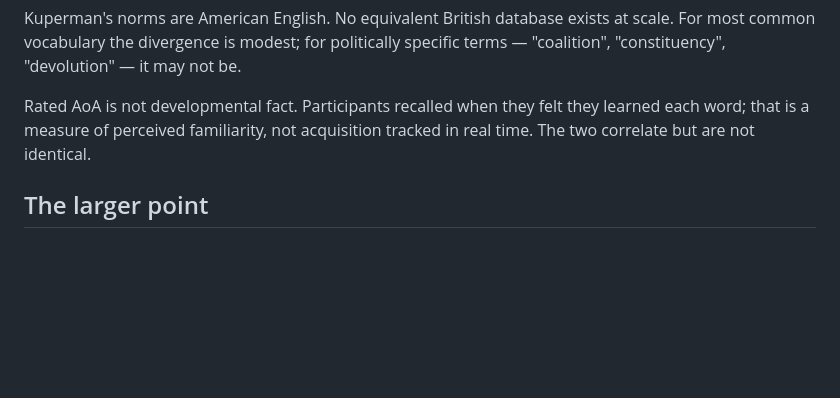
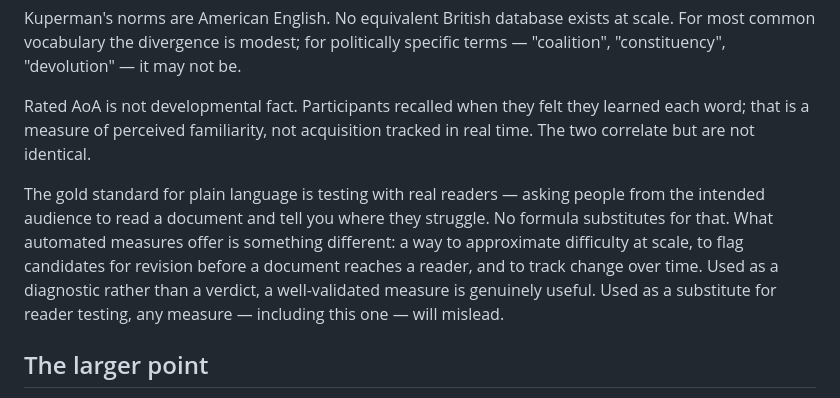
Before and after one commit to tombeatham/plain_language_checker, a Markdown page: article/draft.md, the part around the change. Drawn GitHub-style; blank space fills up the shorter version.

Commit message:
Add user-testing caveat to article limitations
Notes that automated measures approximate difficulty at scale but
do not substitute for testing with real readers.

Co-Authored-By: Claude Sonnet 4.6 <noreply@anthropic.com>

```diff
--- a/article/draft.md
+++ b/article/draft.md
@@ -62,6 +62,8 @@ Kuperman's norms are American English. No equivalent British database exists at
 
 Rated AoA is not developmental fact. Participants recalled when they felt they learned each word; that is a measure of perceived familiarity, not acquisition tracked in real time. The two correlate but are not identical.
 
+The gold standard for plain language is testing with real readers — asking people from the intended audience to read a document and tell you where they struggle. No formula substitutes for that. What automated measures offer is something different: a way to approximate difficulty at scale, to flag candidates for revision before a document reaches a reader, and to track change over time. Used as a diagnostic rather than a verdict, a well-validated measure is genuinely useful. Used as a substitute for reader testing, any measure — including this one — will mislead.
+
 ## The larger point
 
 Flesch became the standard because it was computable before computers existed. In 1948, that was an achievement. The formula has persisted not because subsequent research validated it for administrative writing — no such research was done — but because it was already there.
```
